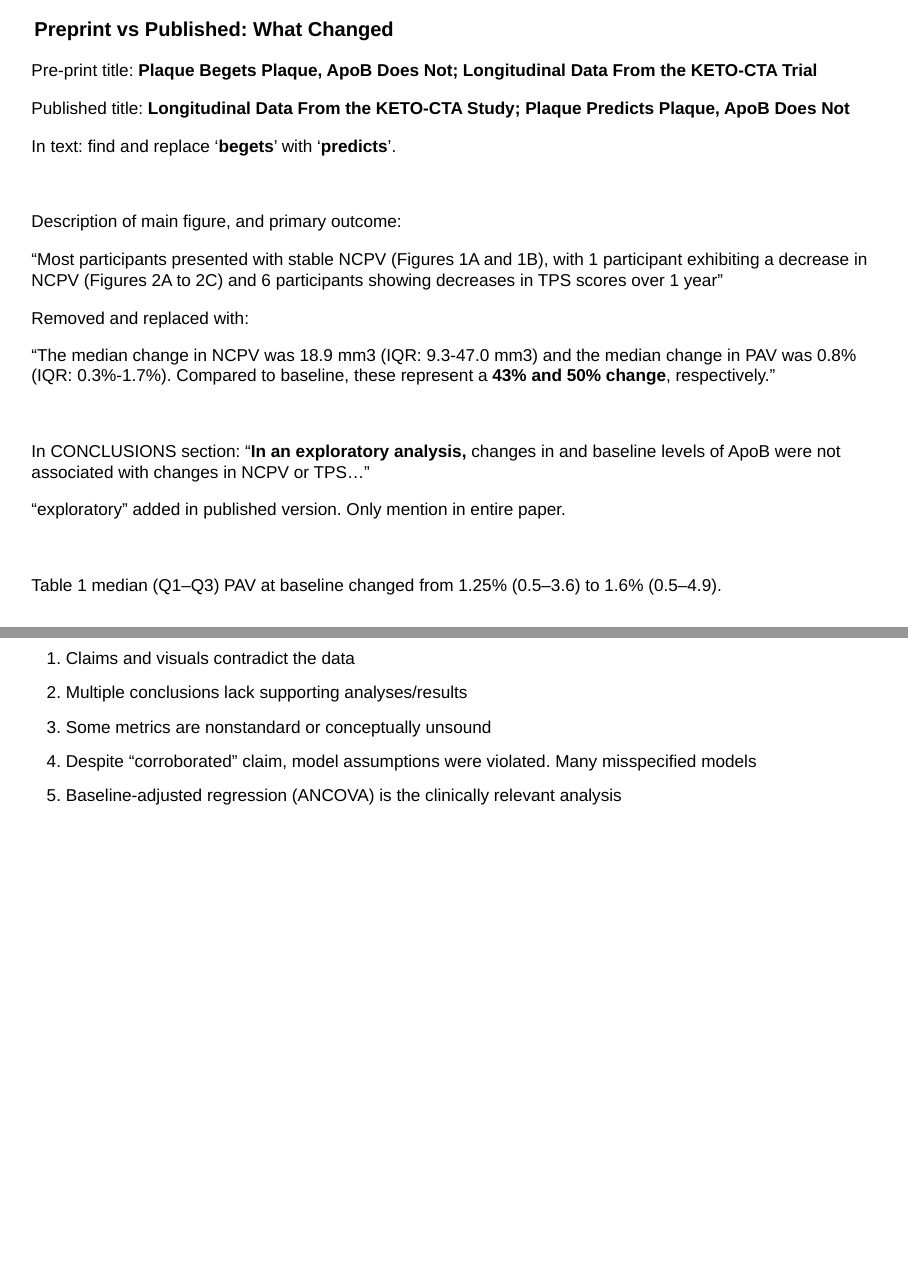
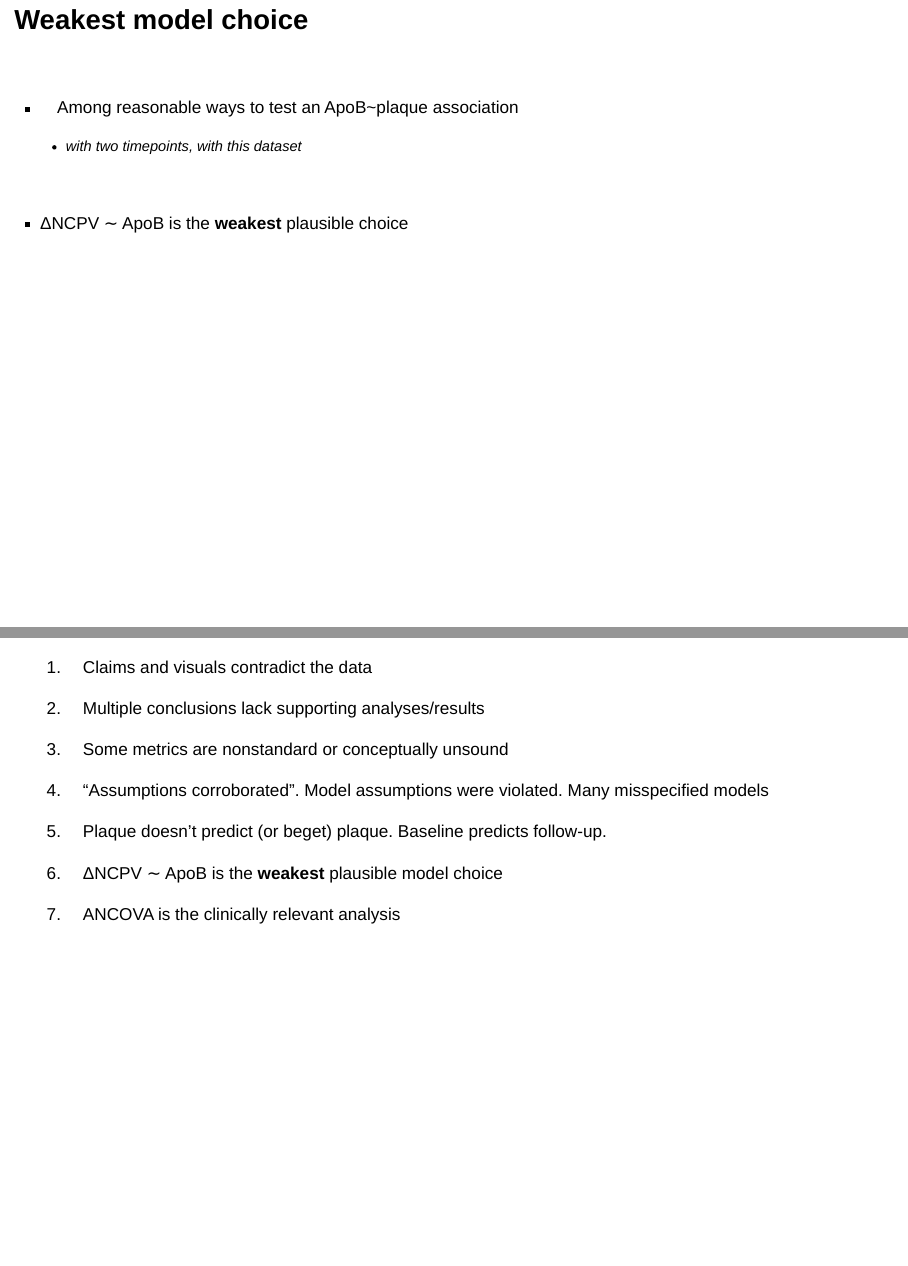
Before and after one commit to SloughJE/keto_cta_analysis_check, a Quarto document (index.qmd): pages 38 and 41 of 53 before the commit and pages 38 and 42 of 54 after it, joined at a grey line. Rendered offline with R 4.5, knitr and Pandoc in place of Quarto, with nearby package versions; drawn as Slidy slides in place of the format the file asks for; some code elsewhere in the file could not run offline.

Commit message:
add slide, points

```diff
--- a/index.qmd
+++ b/index.qmd
@@ -1405,6 +1405,25 @@ In this study, models violate OLS assumptions: R² can be high or low for the wr
 
 ---
 
+## Weakest model choice
+
+<br>
+
+:::{.incremental}
+
+
+- Among reasonable ways to test an ApoB~plaque association
+
+  - with two timepoints, with this dataset
+
+<br>
+
+- ΔNCPV ∼ ApoB is the **weakest** plausible choice
+
+
+:::
+
+---
 
 ### Preprint vs Published: What Changed
 
@@ -1478,28 +1497,25 @@ Record of pre-print is unavailable. All links go to new version. It is available
 
 ---
 
+::: {.incremental}
 
 1. Claims and visuals contradict the data
 
-::: {.fragment}
 
 2. Multiple conclusions lack supporting analyses/results
 
-:::
-::: {.fragment}
 
 3. Some metrics are nonstandard or conceptually unsound
 
-:::
-::: {.fragment}
-
-4. Despite "corroborated" claim, model assumptions were violated. Many misspecified models
-
-:::
-
-::: {.fragment}
-
-5. Baseline-adjusted regression (ANCOVA) is the clinically relevant analysis
+
+4. "Assumptions corroborated". Model assumptions were violated. Many misspecified models
+
+
+5. Plaque doesn't predict (or beget) plaque. Baseline predicts follow-up.
+
+6. ΔNCPV ∼ ApoB is the **weakest** plausible model choice
+
+7. ANCOVA is the clinically relevant analysis
 
 :::
 
```
